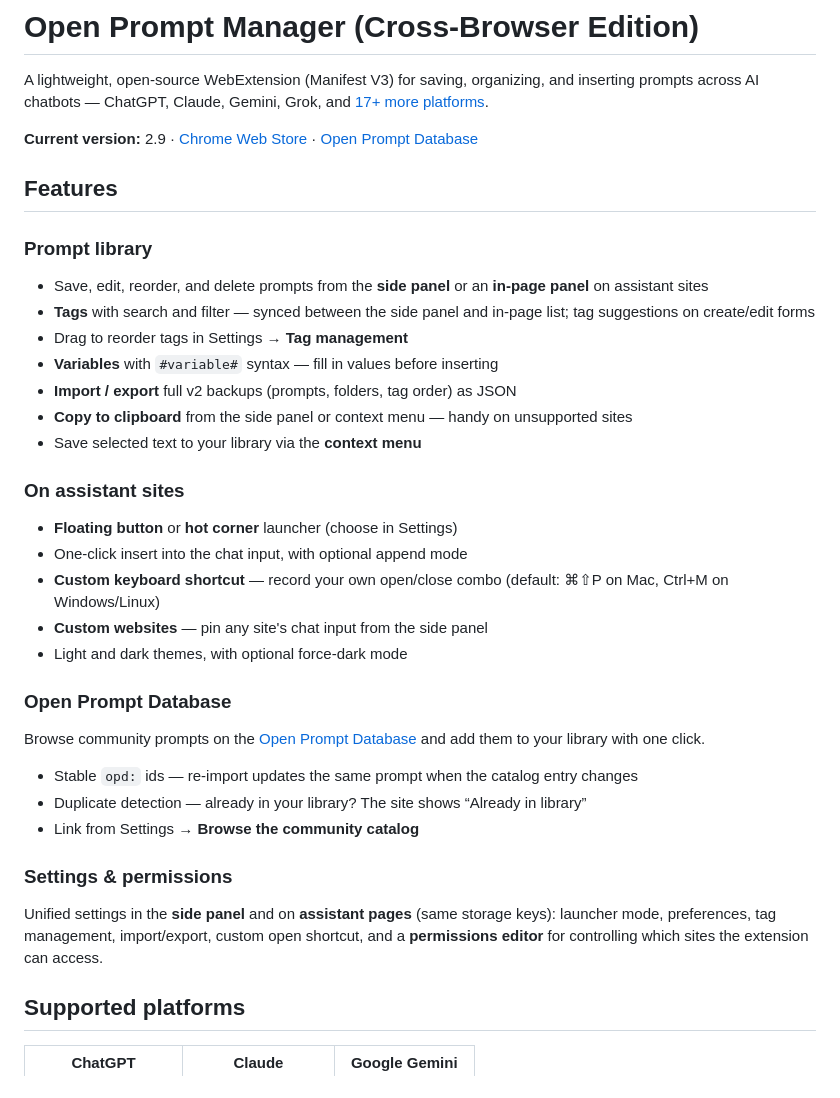
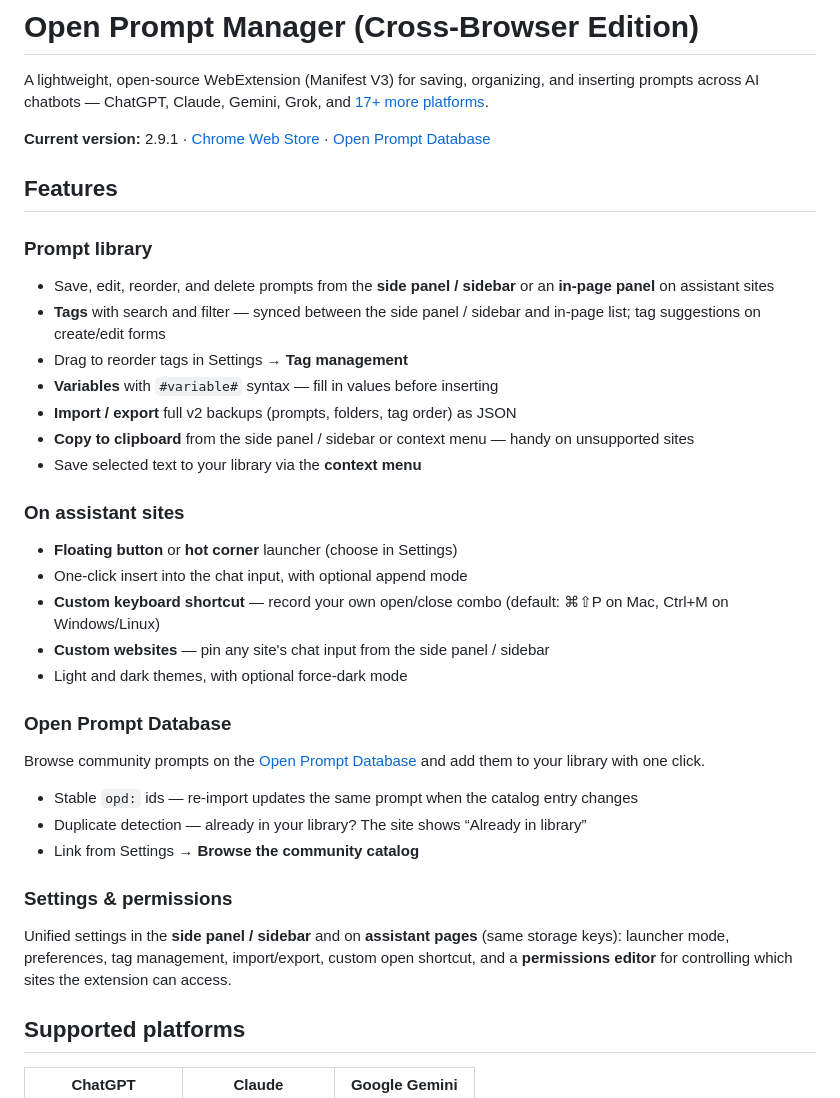
Before and after one commit to jonathanbertholet/promptmanager, a Markdown page: README.md, the part around one of its changes. Drawn GitHub-style.

Commit message:
docs: update README for v2.9.1 release and build/test documentation

```diff
--- a/README.md
+++ b/README.md
@@ -2,18 +2,18 @@
 
 A lightweight, open-source WebExtension (Manifest V3) for saving, organizing, and inserting prompts across AI chatbots — ChatGPT, Claude, Gemini, Grok, and [17+ more platforms](#supported-platforms).
 
-**Current version:** 2.9 · [Chrome Web Store](https://chromewebstore.google.com/detail/open-prompt-manager/gmhaghdbihgenofhnmdbglbkbplolain) · [Open Prompt Database](https://openpromptdatabase.com/)
+**Current version:** 2.9.1 · [Chrome Web Store](https://chromewebstore.google.com/detail/open-prompt-manager/gmhaghdbihgenofhnmdbglbkbplolain) · [Open Prompt Database](https://openpromptdatabase.com/)
 
 ## Features
 
 ### Prompt library
 
-- Save, edit, reorder, and delete prompts from the **side panel** or an **in-page panel** on assistant sites
-- **Tags** with search and filter — synced between the side panel and in-page list; tag suggestions on create/edit forms
+- Save, edit, reorder, and delete prompts from the **side panel / sidebar** or an **in-page panel** on assistant sites
+- **Tags** with search and filter — synced between the side panel / sidebar and in-page list; tag suggestions on create/edit forms
 - Drag to reorder tags in Settings → **Tag management**
 - **Variables** with `#variable#` syntax — fill in values before inserting
 - **Import / export** full v2 backups (prompts, folders, tag order) as JSON
-- **Copy to clipboard** from the side panel or context menu — handy on unsupported sites
+- **Copy to clipboard** from the side panel / sidebar or context menu — handy on unsupported sites
 - Save selected text to your library via the **context menu**
 
 ### On assistant sites
@@ -21,7 +21,7 @@ A lightweight, open-source WebExtension (Manifest V3) for saving, organizing, an
 - **Floating button** or **hot corner** launcher (choose in Settings)
 - One-click insert into the chat input, with optional append mode
 - **Custom keyboard shortcut** — record your own open/close combo (default: ⌘⇧P on Mac, Ctrl+M on Windows/Linux)
-- **Custom websites** — pin any site's chat input from the side panel
+- **Custom websites** — pin any site's chat input from the side panel / sidebar
 - Light and dark themes, with optional force-dark mode
 
 ### Open Prompt Database
@@ -34,7 +34,7 @@ Browse community prompts on the [Open Prompt Database](https://openpromptdatabas
 
 ### Settings & permissions
 
-Unified settings in the **side panel** and on **assistant pages** (same storage keys): launcher mode, preferences, tag management, import/export, custom open shortcut, and a **permissions editor** for controlling which sites the extension can access.
+Unified settings in the **side panel / sidebar** and on **assistant pages** (same storage keys): launcher mode, preferences, tag management, import/export, custom open shortcut, and a **permissions editor** for controlling which sites the extension can access.
 
 ## Supported platforms
 
```
Also changed, not shown: other parts of README.md (+6 -3 lines).
